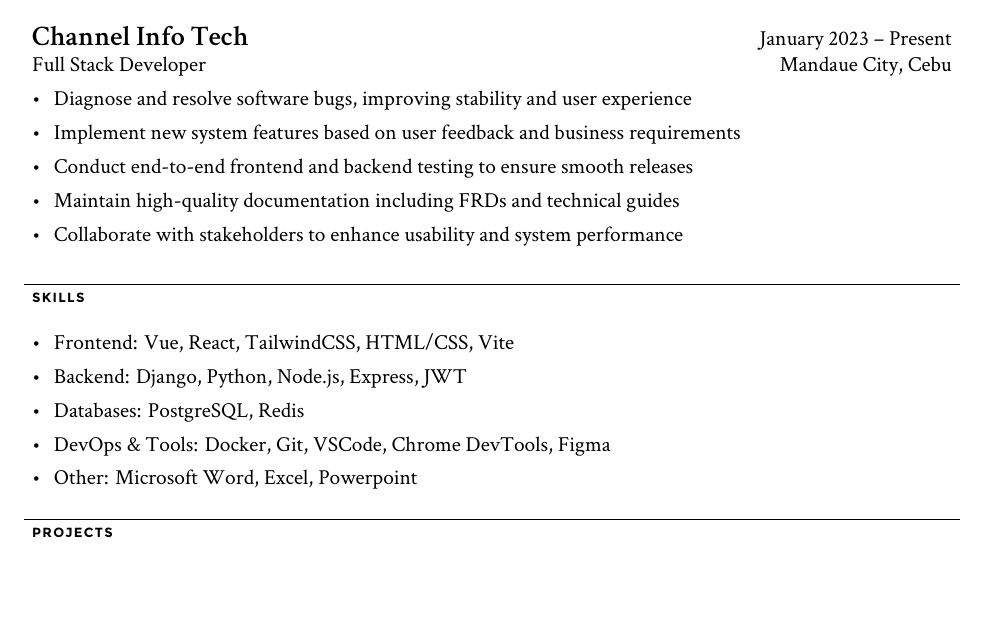
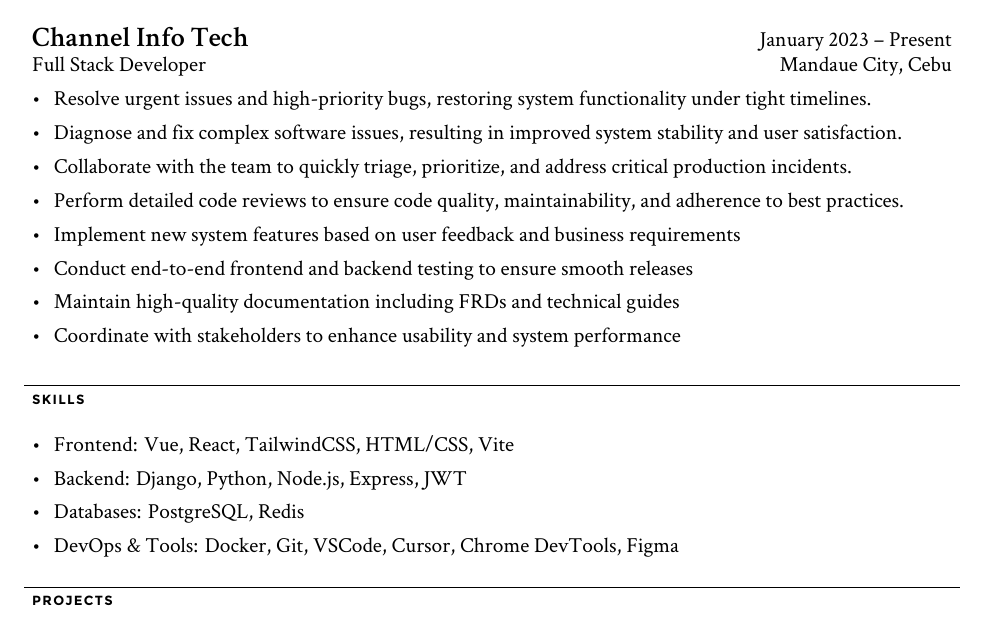
Before and after one commit to fabagaipo/latex-resume, a LaTeX CV (resume.tex): part of the page, cut so that both start at the same text, the shorter picture padded with empty space. Compiled offline with XeLaTeX.

Commit message:
Revise job duties and add new tools in resume
Updated job responsibilities and skills in resume.

```diff
--- a/resume.tex
+++ b/resume.tex
@@ -36,11 +36,14 @@
 	{Full Stack Developer}
 	{Mandaue City, Cebu}
 	{\begin{newitemize}
-		\item {Diagnose and resolve software bugs, improving stability and user experience}
+		\item {Resolve urgent issues and high-priority bugs, restoring system functionality under tight timelines.}
+		\item {Diagnose and fix complex software issues, resulting in improved system stability and user satisfaction.}
+		\item {Collaborate with the team to quickly triage, prioritize, and address critical production incidents.}
+		\item {Perform detailed code reviews to ensure code quality, maintainability, and adherence to best practices.}
 		\item {Implement new system features based on user feedback and business requirements}
 		\item {Conduct end-to-end frontend and backend testing to ensure smooth releases}
 		\item {Maintain high-quality documentation including FRDs and technical guides}
-		\item {Collaborate with stakeholders to enhance usability and system performance}
+		\item {Coordinate with stakeholders to enhance usability and system performance}
 		\end{newitemize}}
 }
 % Chapter: Skills
@@ -51,8 +54,7 @@
 		\item Frontend: Vue, React, TailwindCSS, HTML/CSS, Vite
 		\item Backend: Django, Python, Node.js, Express, JWT
 		\item Databases: PostgreSQL, Redis
-		\item DevOps \& Tools: Docker, Git, VSCode, Chrome DevTools, Figma
-		\item Other: Microsoft Word, Excel, Powerpoint
+		\item DevOps \& Tools: Docker, Git, VSCode, Cursor, Chrome DevTools, Figma
 	\end{newitemize}
 }
 % Chapter: Projects
```
